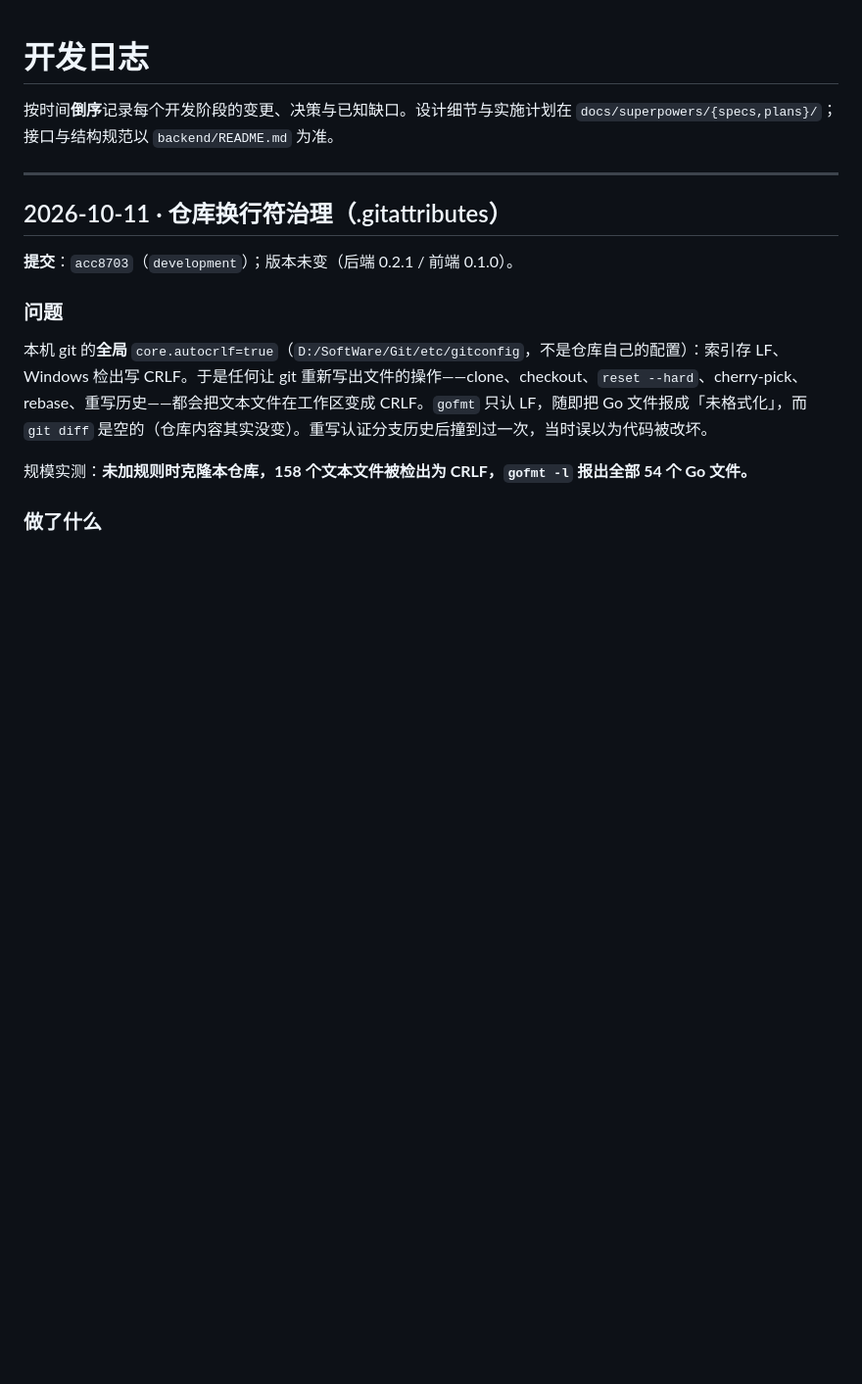
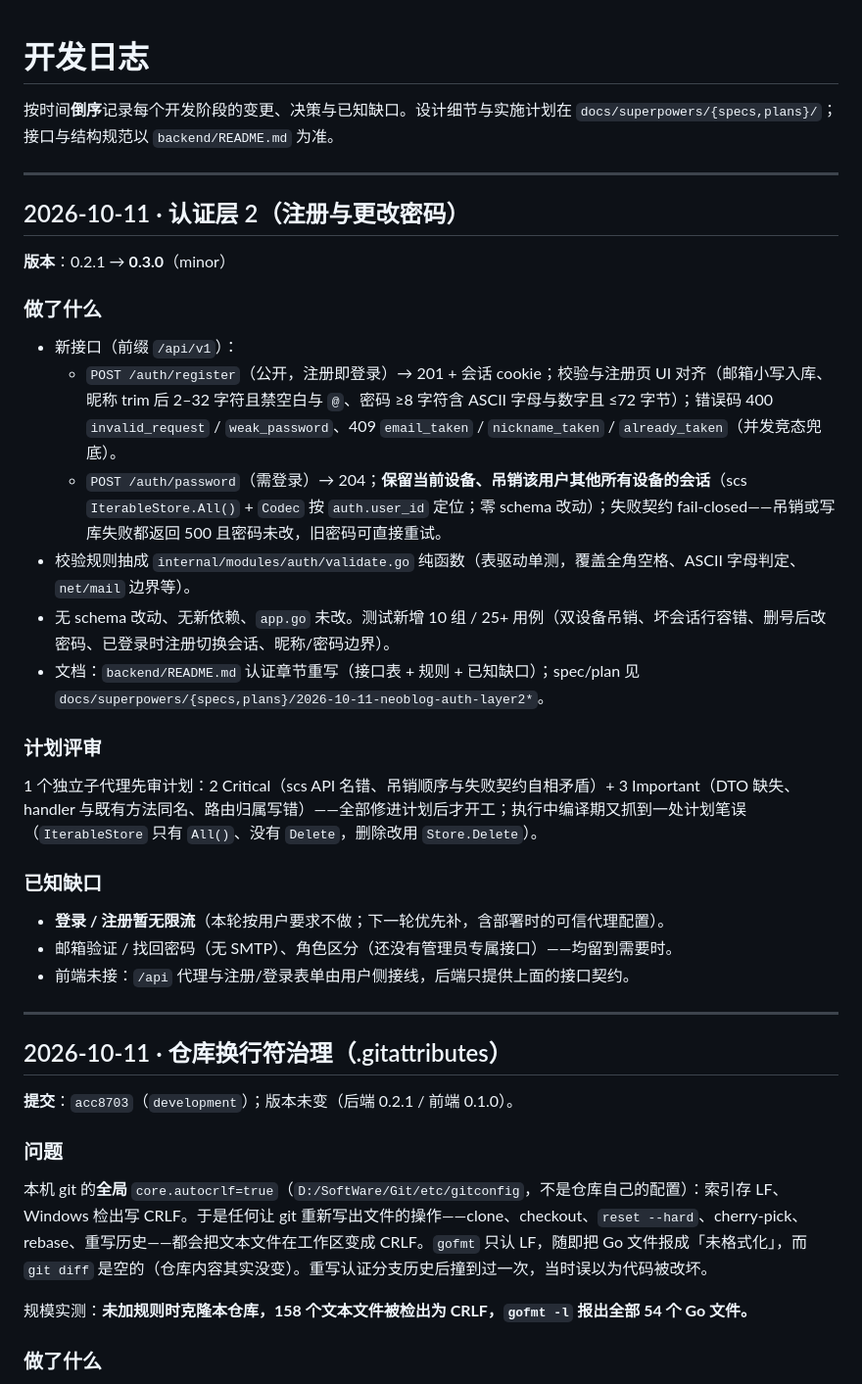
Before and after one commit to EchoInSoul/NeoWebSite, a Markdown page: docs/DEVLOG.md, the part around the change. Shown at 98% size. Drawn GitHub-style; blank space fills up the shorter version.

```diff
--- a/docs/DEVLOG.md
+++ b/docs/DEVLOG.md
@@ -1,6 +1,31 @@
 # 开发日志
 
 按时间**倒序**记录每个开发阶段的变更、决策与已知缺口。设计细节与实施计划在 `docs/superpowers/{specs,plans}/`；接口与结构规范以 `backend/README.md` 为准。
+
+---
+
+## 2026-10-11 · 认证层 2（注册与更改密码）
+
+**版本**：0.2.1 → **0.3.0**（minor）
+
+### 做了什么
+
+- 新接口（前缀 `/api/v1`）：
+  - `POST /auth/register`（公开，注册即登录）→ 201 + 会话 cookie；校验与注册页 UI 对齐（邮箱小写入库、昵称 trim 后 2–32 字符且禁空白与 `@`、密码 ≥8 字符含 ASCII 字母与数字且 ≤72 字节）；错误码 400 `invalid_request` / `weak_password`、409 `email_taken` / `nickname_taken` / `already_taken`（并发竞态兜底）。
+  - `POST /auth/password`（需登录）→ 204；**保留当前设备、吊销该用户其他所有设备的会话**（scs `IterableStore.All()` + `Codec` 按 `auth.user_id` 定位；零 schema 改动）；失败契约 fail-closed——吊销或写库失败都返回 500 且密码未改，旧密码可直接重试。
+- 校验规则抽成 `internal/modules/auth/validate.go` 纯函数（表驱动单测，覆盖全角空格、ASCII 字母判定、`net/mail` 边界等）。
+- 无 schema 改动、无新依赖、`app.go` 未改。测试新增 10 组 / 25+ 用例（双设备吊销、坏会话行容错、删号后改密码、已登录时注册切换会话、昵称/密码边界）。
+- 文档：`backend/README.md` 认证章节重写（接口表 + 规则 + 已知缺口）；spec/plan 见 `docs/superpowers/{specs,plans}/2026-10-11-neoblog-auth-layer2*`。
+
+### 计划评审
+
+1 个独立子代理先审计划：2 Critical（scs API 名错、吊销顺序与失败契约自相矛盾）+ 3 Important（DTO 缺失、handler 与既有方法同名、路由归属写错）——全部修进计划后才开工；执行中编译期又抓到一处计划笔误（`IterableStore` 只有 `All()`、没有 `Delete`，删除改用 `Store.Delete`）。
+
+### 已知缺口
+
+- **登录 / 注册暂无限流**（本轮按用户要求不做；下一轮优先补，含部署时的可信代理配置）。
+- 邮箱验证 / 找回密码（无 SMTP）、角色区分（还没有管理员专属接口）——均留到需要时。
+- 前端未接：`/api` 代理与注册/登录表单由用户侧接线，后端只提供上面的接口契约。
 
 ---
 
```
Also changed, not shown: backend/README.md (+14 -4 lines).
